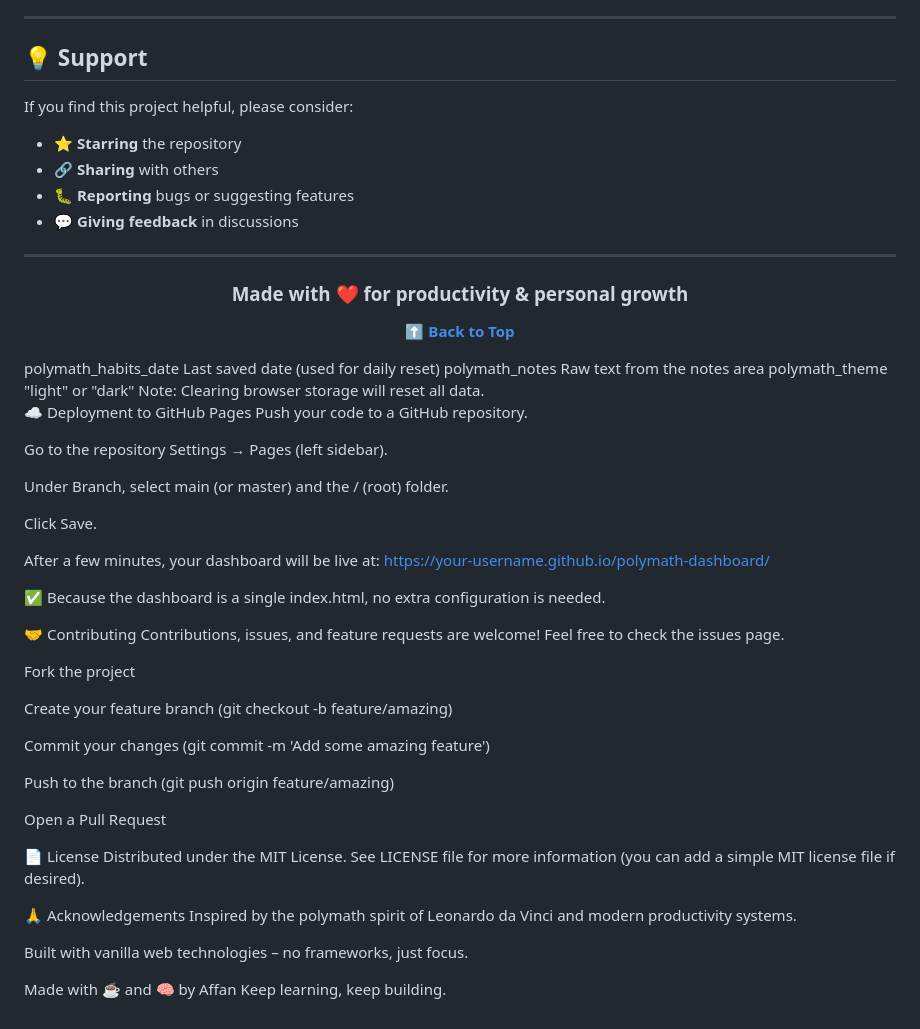
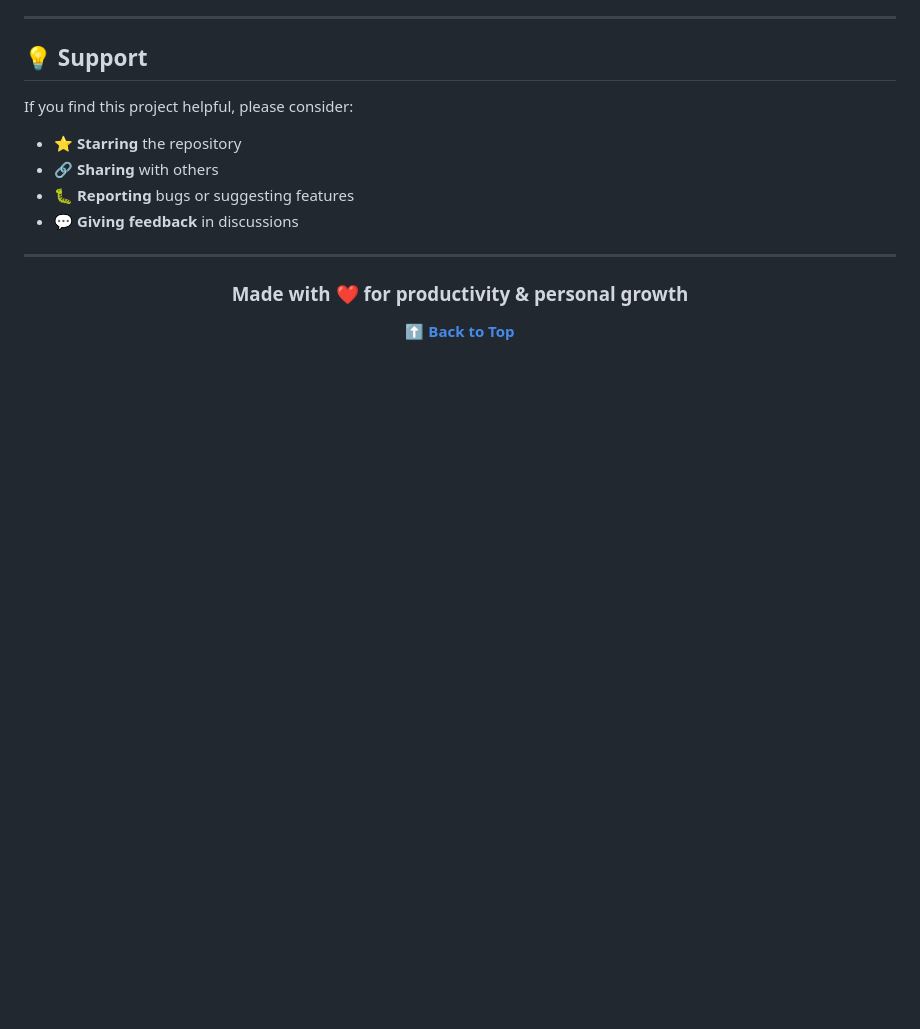
Before and after one commit to affan675/04_polymath_dashboard, a Markdown page: readme.md, the part around one of its changes. Drawn GitHub-style; blank space fills up the shorter version.

Commit message:
README correction

```diff
--- a/readme.md
+++ b/readme.md
@@ -356,48 +354,3 @@ If you find this project helpful, please consider:
 ### Made with ❤️ for productivity & personal growth
 
 **[⬆ Back to Top](#-polymath-dashboard)**
-
-</div>
-polymath_habits_date	Last saved date (used for daily reset)
-polymath_notes	Raw text from the notes area
-polymath_theme	"light" or "dark"
-Note: Clearing browser storage will reset all data.
-
-☁️ Deployment to GitHub Pages
-Push your code to a GitHub repository.
-
-Go to the repository Settings → Pages (left sidebar).
-
-Under Branch, select main (or master) and the / (root) folder.
-
-Click Save.
-
-After a few minutes, your dashboard will be live at:
-https://your-username.github.io/polymath-dashboard/
-
-✅ Because the dashboard is a single index.html, no extra configuration is needed.
-
-🤝 Contributing
-Contributions, issues, and feature requests are welcome!
-Feel free to check the issues page.
-
-Fork the project
-
-Create your feature branch (git checkout -b feature/amazing)
-
-Commit your changes (git commit -m 'Add some amazing feature')
-
-Push to the branch (git push origin feature/amazing)
-
-Open a Pull Request
-
-📄 License
-Distributed under the MIT License. See LICENSE file for more information (you can add a simple MIT license file if desired).
-
-🙏 Acknowledgements
-Inspired by the polymath spirit of Leonardo da Vinci and modern productivity systems.
-
-Built with vanilla web technologies – no frameworks, just focus.
-
-Made with ☕ and 🧠 by Affan
-Keep learning, keep building.
```
Also changed, not shown: other parts of readme.md (+3 -5 lines).
